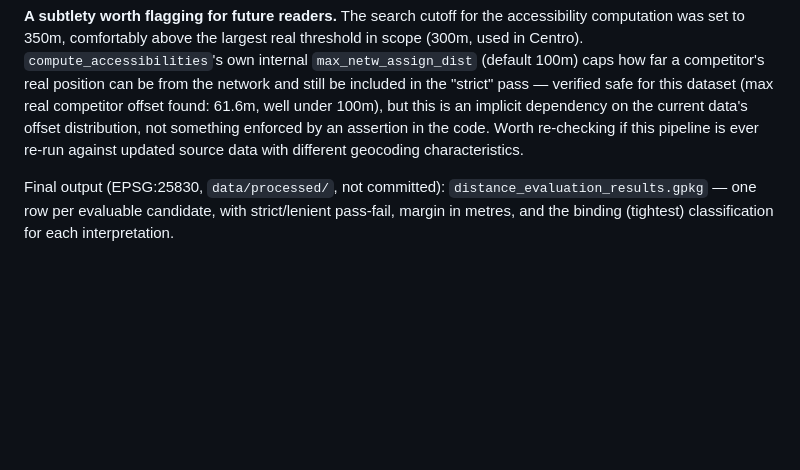
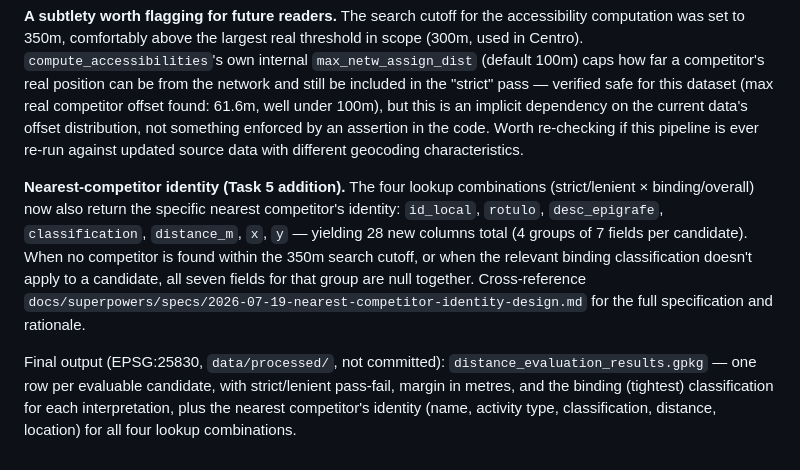
Before and after one commit to gregmaya/es-zpae-cafe, a Markdown page: docs/data_sources.md, the part around the change. Drawn GitHub-style; blank space fills up the shorter version.

```diff
--- a/docs/data_sources.md
+++ b/docs/data_sources.md
@@ -459,7 +459,19 @@ on the current data's offset distribution, not something enforced by an
 assertion in the code. Worth re-checking if this pipeline is ever re-run
 against updated source data with different geocoding characteristics.
 
+**Nearest-competitor identity (Task 5 addition).** The four lookup combinations
+(strict/lenient × binding/overall) now also return the specific nearest
+competitor's identity: `id_local`, `rotulo`, `desc_epigrafe`, `classification`,
+`distance_m`, `x`, `y` — yielding 28 new columns total (4 groups of 7 fields
+per candidate). When no competitor is found within the 350m search cutoff, or
+when the relevant binding classification doesn't apply to a candidate, all
+seven fields for that group are null together. Cross-reference
+`docs/superpowers/specs/2026-07-19-nearest-competitor-identity-design.md` for
+the full specification and rationale.
+
 Final output (EPSG:25830, `data/processed/`, not committed):
 `distance_evaluation_results.gpkg` — one row per evaluable candidate, with
 strict/lenient pass-fail, margin in metres, and the binding (tightest)
-classification for each interpretation.
+classification for each interpretation, plus the nearest competitor's identity
+(name, activity type, classification, distance, location) for all four lookup
+combinations.
```
Also changed, not shown: README.md (+14 -10 lines).
